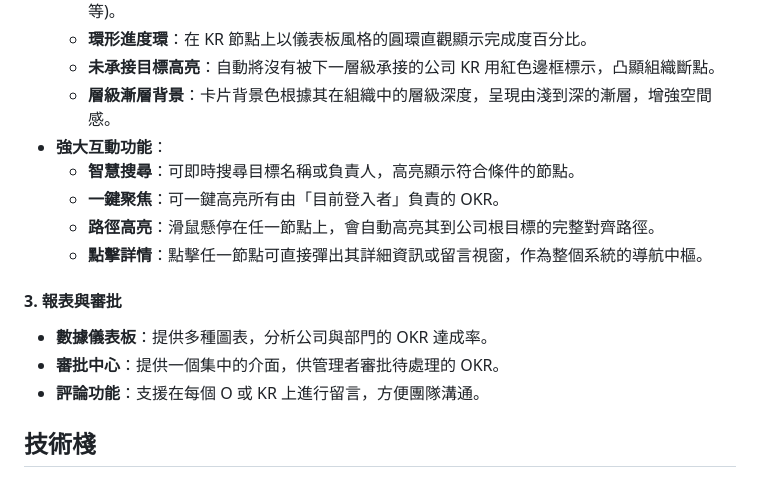
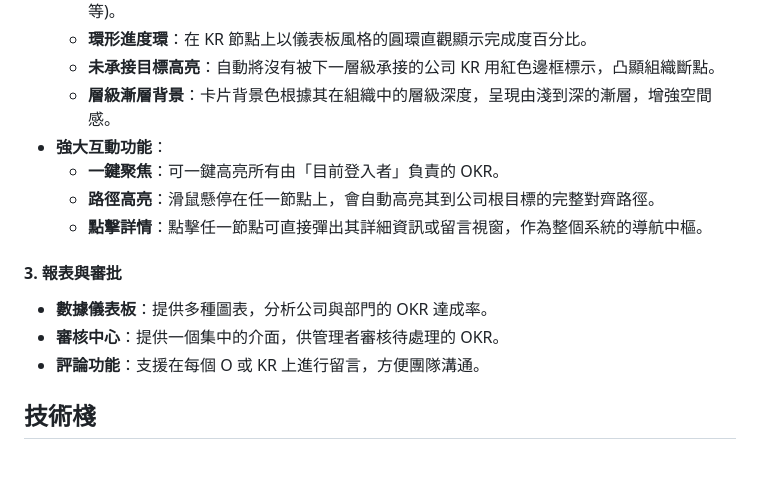
Before and after one commit to chengwesley/OKR-Command-Center, a Markdown page: README.md, the part around the change. Rendered like a GitHub page.

Commit message:
Update README.md
Signed-off-by: chengwesley <120300904+chengwesley@users.noreply.github.com>

```diff
--- a/README.md
+++ b/README.md
@@ -24,14 +24,13 @@
     - **未承接目標高亮**：自動將沒有被下一層級承接的公司 KR 用紅色邊框標示，凸顯組織斷點。
     - **層級漸層背景**：卡片背景色根據其在組織中的層級深度，呈現由淺到深的漸層，增強空間感。
 - **強大互動功能**：
-    - **智慧搜尋**：可即時搜尋目標名稱或負責人，高亮顯示符合條件的節點。
     - **一鍵聚焦**：可一鍵高亮所有由「目前登入者」負責的 OKR。
     - **路徑高亮**：滑鼠懸停在任一節點上，會自動高亮其到公司根目標的完整對齊路徑。
     - **點擊詳情**：點擊任一節點可直接彈出其詳細資訊或留言視窗，作為整個系統的導航中樞。
 
 #### 3. 報表與審批
 - **數據儀表板**：提供多種圖表，分析公司與部門的 OKR 達成率。
-- **審批中心**：提供一個集中的介面，供管理者審批待處理的 OKR。
+- **審核中心**：提供一個集中的介面，供管理者審核待處理的 OKR。
 - **評論功能**：支援在每個 O 或 KR 上進行留言，方便團隊溝通。
 
 ## 技術棧
```
